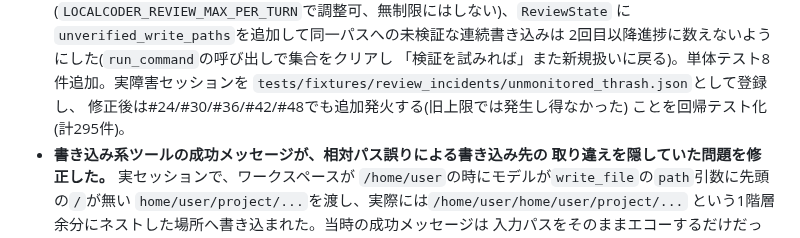
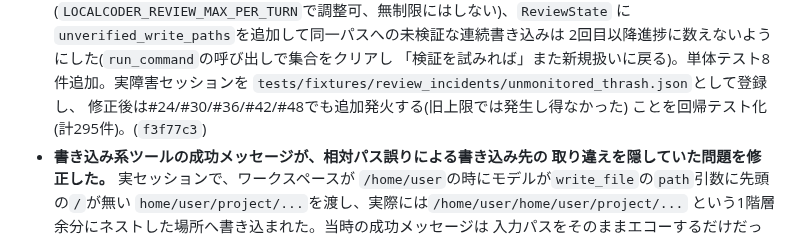
Before and after one commit to FuyukiYoneyama/localcoder, a Markdown page: CHANGELOG.md, the part around the change. Drawn GitHub-style.

Commit message:
Record commit hash for the unmonitored-thrash changelog entry

```diff
--- a/CHANGELOG.md
+++ b/CHANGELOG.md
@@ -27,7 +27,7 @@ LocalCoder の主な変更を時系列で記録する。形式は
   「検証を試みれば」また新規扱いに戻る)。単体テスト8件追加。実障害セッションを
   `tests/fixtures/review_incidents/unmonitored_thrash.json`として登録し、
   修正後は#24/#30/#36/#42/#48でも追加発火する(旧上限では発生し得なかった)
-  ことを回帰テスト化(計295件)。
+  ことを回帰テスト化(計295件)。(`f3f77c3`)
 - **書き込み系ツールの成功メッセージが、相対パス誤りによる書き込み先の
   取り違えを隠していた問題を修正した。** 実セッションで、ワークスペースが
   `/home/user`の時にモデルが`write_file`の`path`引数に先頭の`/`が無い
```
